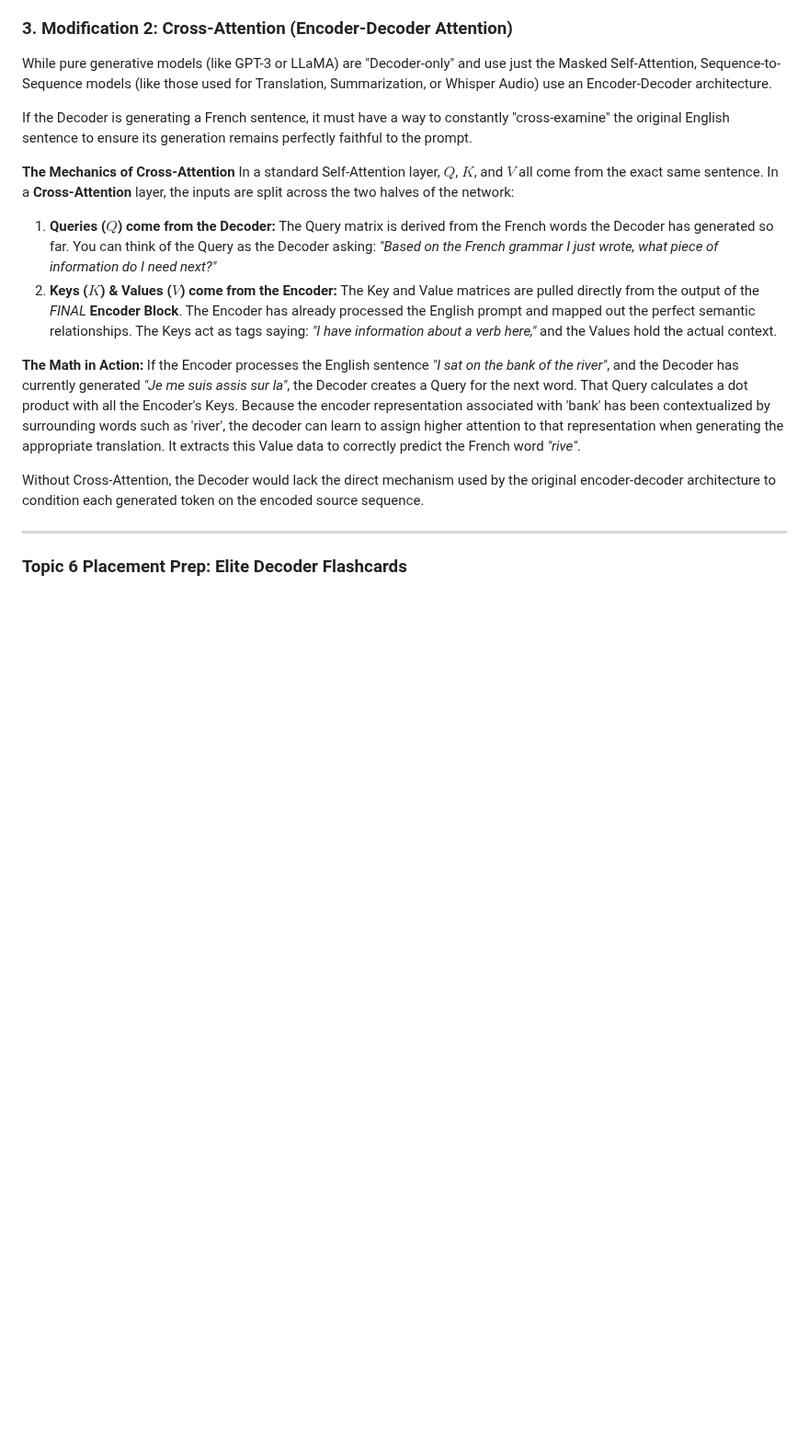
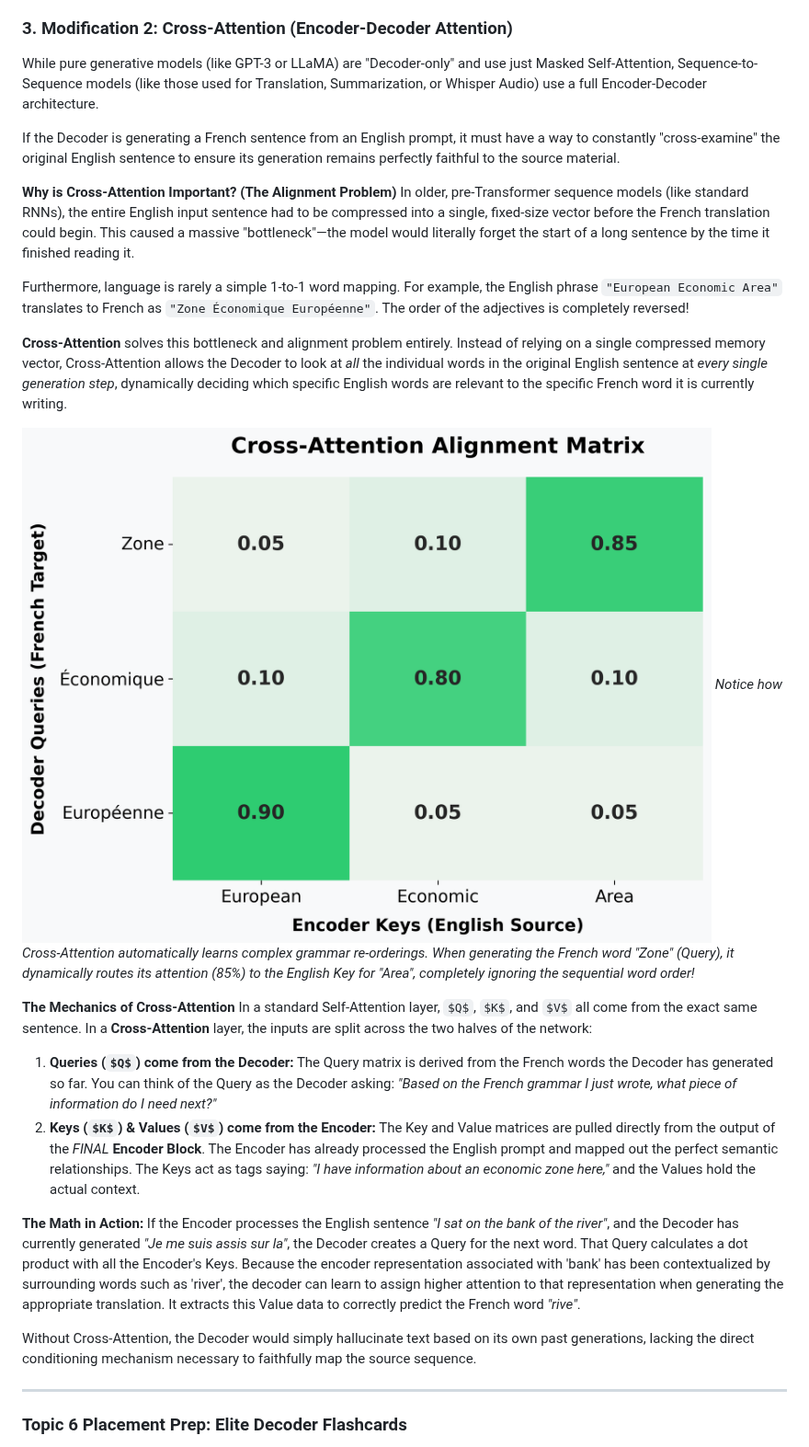
Before and after one commit to divyansh070/ml_notes, a Markdown page: transformer_and_beyond.md, the part around the change. Shown at 92% size. Drawn GitHub-style; pictures changed too: assets/cross_attention_heatmap.png (added); some formulas as TeX source; blank space fills up the shorter version.

Commit message:
Expand cross-attention theory and add generated alignment heatmap

```diff
--- a/transformer_and_beyond.md
+++ b/transformer_and_beyond.md
@@ -495,22 +495,32 @@ When we apply the Softmax, $e^{-\infty}$ is exactly $0$. The network is mathemat
 
 ### 3. Modification 2: Cross-Attention (Encoder-Decoder Attention)
 
-While pure generative models (like GPT-3 or LLaMA) are "Decoder-only" and use just the Masked Self-Attention, Sequence-to-Sequence models (like those used for Translation, Summarization, or Whisper Audio) use an Encoder-Decoder architecture.
+While pure generative models (like GPT-3 or LLaMA) are "Decoder-only" and use just Masked Self-Attention, Sequence-to-Sequence models (like those used for Translation, Summarization, or Whisper Audio) use a full Encoder-Decoder architecture.
 
-If the Decoder is generating a French sentence, it must have a way to constantly "cross-examine" the original English sentence to ensure its generation remains perfectly faithful to the prompt.
+If the Decoder is generating a French sentence from an English prompt, it must have a way to constantly "cross-examine" the original English sentence to ensure its generation remains perfectly faithful to the source material.
+
+**Why is Cross-Attention Important? (The Alignment Problem)**
+In older, pre-Transformer sequence models (like standard RNNs), the entire English input sentence had to be compressed into a single, fixed-size vector before the French translation could begin. This caused a massive "bottleneck"—the model would literally forget the start of a long sentence by the time it finished reading it.
+
+Furthermore, language is rarely a simple 1-to-1 word mapping. For example, the English phrase `"European Economic Area"` translates to French as `"Zone Économique Européenne"`. The order of the adjectives is completely reversed!
+
+**Cross-Attention** solves this bottleneck and alignment problem entirely. Instead of relying on a single compressed memory vector, Cross-Attention allows the Decoder to look at *all* the individual words in the original English sentence at *every single generation step*, dynamically deciding which specific English words are relevant to the specific French word it is currently writing.
+
+![Cross Attention Heatmap](./assets/cross_attention_heatmap.png)
+*Notice how Cross-Attention automatically learns complex grammar re-orderings. When generating the French word "Zone" (Query), it dynamically routes its attention (85%) to the English Key for "Area", completely ignoring the sequential word order!*
 
 **The Mechanics of Cross-Attention**
 In a standard Self-Attention layer, $Q$, $K$, and $V$ all come from the exact same sentence.
 In a **Cross-Attention** layer, the inputs are split across the two halves of the network:
 
 1.  **Queries ($Q$) come from the Decoder:** The Query matrix is derived from the French words the Decoder has generated so far. You can think of the Query as the Decoder asking: *"Based on the French grammar I just wrote, what piece of information do I need next?"*
-2.  **Keys ($K$) & Values ($V$) come from the Encoder:** The Key and Value matrices are pulled directly from the output of the *FINAL* **Encoder Block**. The Encoder has already processed the English prompt and mapped out the perfect semantic relationships. The Keys act as tags saying: *"I have information about a verb here,"* and the Values hold the actual context.
+2.  **Keys ($K$) & Values ($V$) come from the Encoder:** The Key and Value matrices are pulled directly from the output of the *FINAL* **Encoder Block**. The Encoder has already processed the English prompt and mapped out the perfect semantic relationships. The Keys act as tags saying: *"I have information about an economic zone here,"* and the Values hold the actual context.
 
 **The Math in Action:**
 If the Encoder processes the English sentence *"I sat on the bank of the river"*, and the Decoder has currently generated *"Je me suis assis sur la"*, the Decoder creates a Query for the next word.
 That Query calculates a dot product with all the Encoder's Keys. Because the encoder representation associated with 'bank' has been contextualized by surrounding words such as 'river', the decoder can learn to assign higher attention to that representation when generating the appropriate translation. It extracts this Value data to correctly predict the French word *"rive"*.
 
-Without Cross-Attention, the Decoder would lack the direct mechanism used by the original encoder-decoder architecture to condition each generated token on the encoded source sequence.
+Without Cross-Attention, the Decoder would simply hallucinate text based on its own past generations, lacking the direct conditioning mechanism necessary to faithfully map the source sequence.
 
 ---
 
```
Also changed, not shown: 1 other file.
